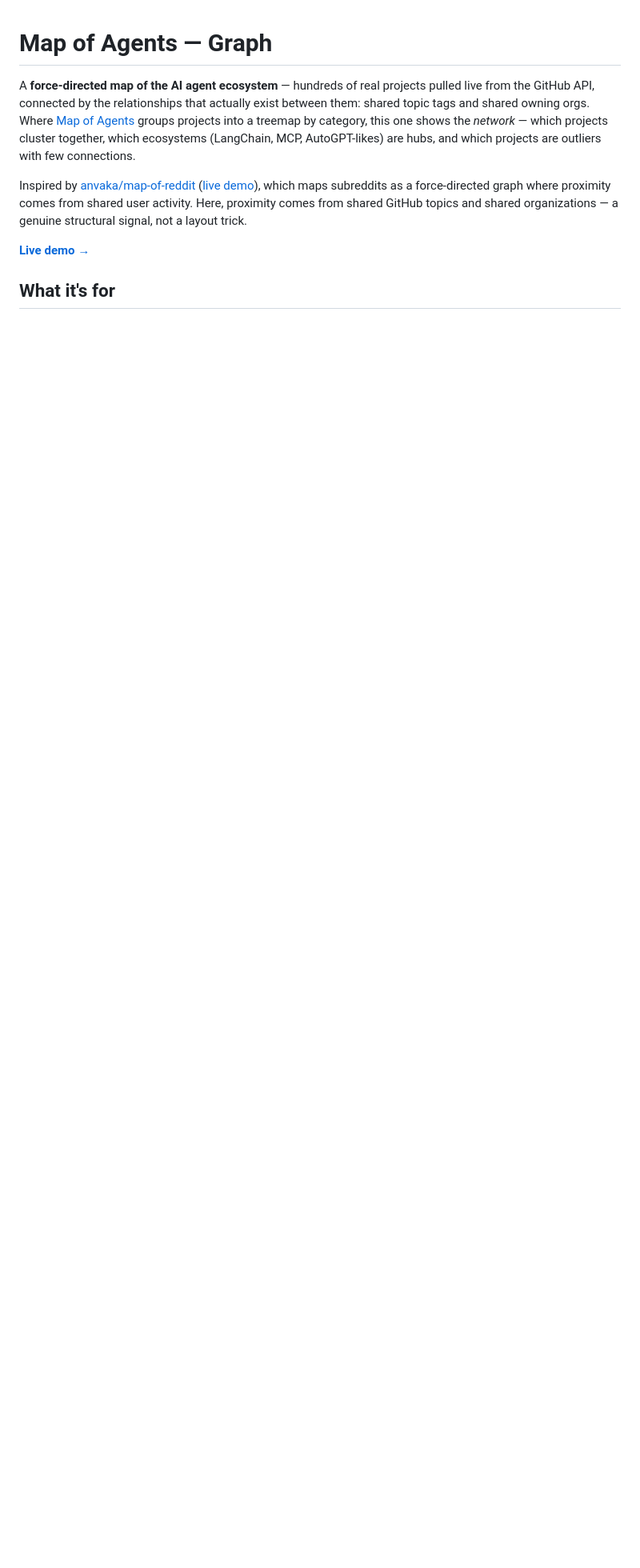
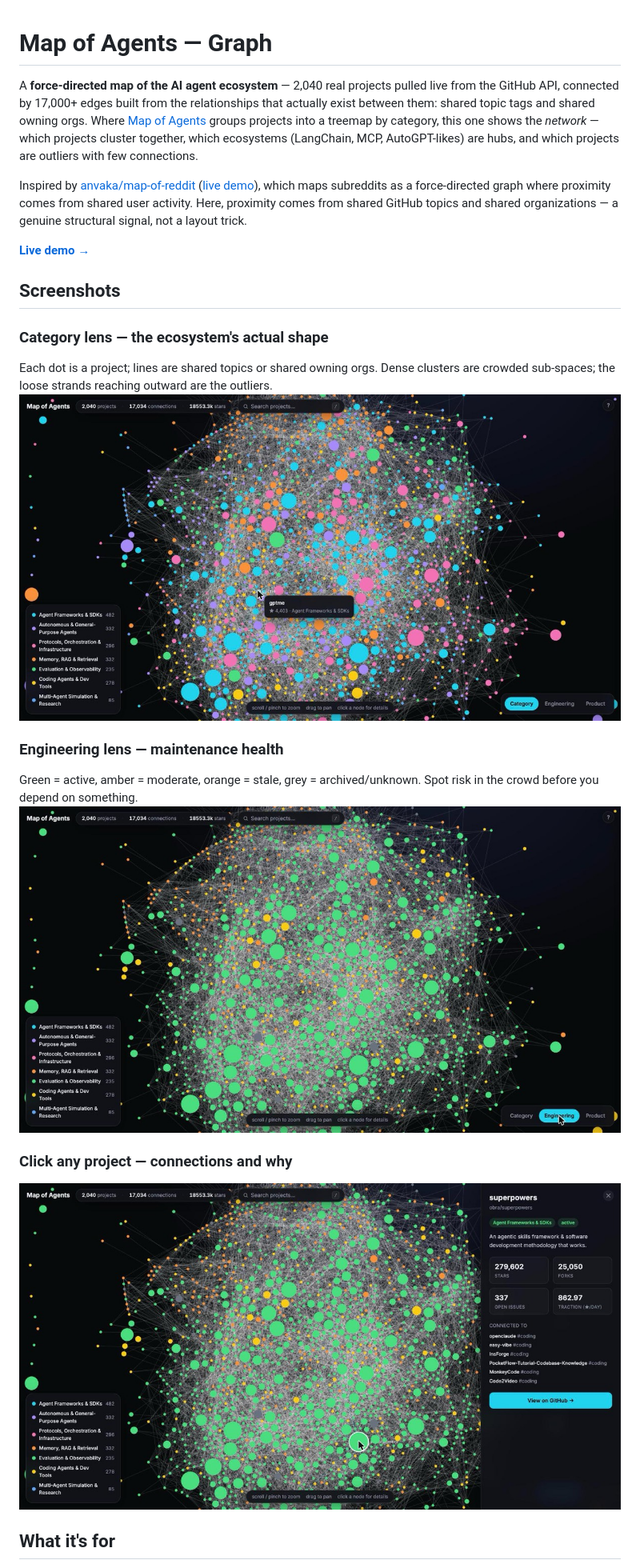
Before and after one commit to shaileshjaiswalwins/map-of-agents-graph, a Markdown page: README.md, the part around the change printed below. Shown: that part at 80% size. Rendered like a GitHub page; pictures changed too: assets/screenshot-detail.jpg (added), assets/screenshot-engineering-lens.jpg (added), assets/screenshot-overview.jpg (added); blank space fills up the shorter version.

```diff
--- a/README.md
+++ b/README.md
@@ -1,8 +1,8 @@
 # Map of Agents — Graph
 
-A **force-directed map of the AI agent ecosystem** — hundreds of real projects pulled live
-from the GitHub API, connected by the relationships that actually exist between them: shared
-topic tags and shared owning orgs. Where [Map of Agents](https://github.com/shaileshjaiswalwins/map-of-agents)
+A **force-directed map of the AI agent ecosystem** — 2,040 real projects pulled live
+from the GitHub API, connected by 17,000+ edges built from the relationships that actually
+exist between them: shared topic tags and shared owning orgs. Where [Map of Agents](https://github.com/shaileshjaiswalwins/map-of-agents)
 groups projects into a treemap by category, this one shows the *network* — which projects
 cluster together, which ecosystems (LangChain, MCP, AutoGPT-likes) are hubs, and which
 projects are outliers with few connections.
@@ -14,6 +14,21 @@ from shared GitHub topics and shared organizations — a genuine structural sign
 layout trick.
 
 **[Live demo →](https://shaileshjaiswalwins.github.io/map-of-agents-graph/)**
+
+## Screenshots
+
+### Category lens — the ecosystem's actual shape
+Each dot is a project; lines are shared topics or shared owning orgs. Dense clusters are
+crowded sub-spaces; the loose strands reaching outward are the outliers.
+![Map of Agents — category lens](assets/screenshot-overview.jpg)
+
+### Engineering lens — maintenance health
+Green = active, amber = moderate, orange = stale, grey = archived/unknown. Spot risk in the
+crowd before you depend on something.
+![Map of Agents — engineering lens](assets/screenshot-engineering-lens.jpg)
+
+### Click any project — connections and why
+![Map of Agents — project detail panel](assets/screenshot-detail.jpg)
 
 ## What it's for
 
```
Also changed, not shown: other parts of README.md (+9 -0 lines), assets/snapshot-overview.jpg (deleted), 2 other files.
